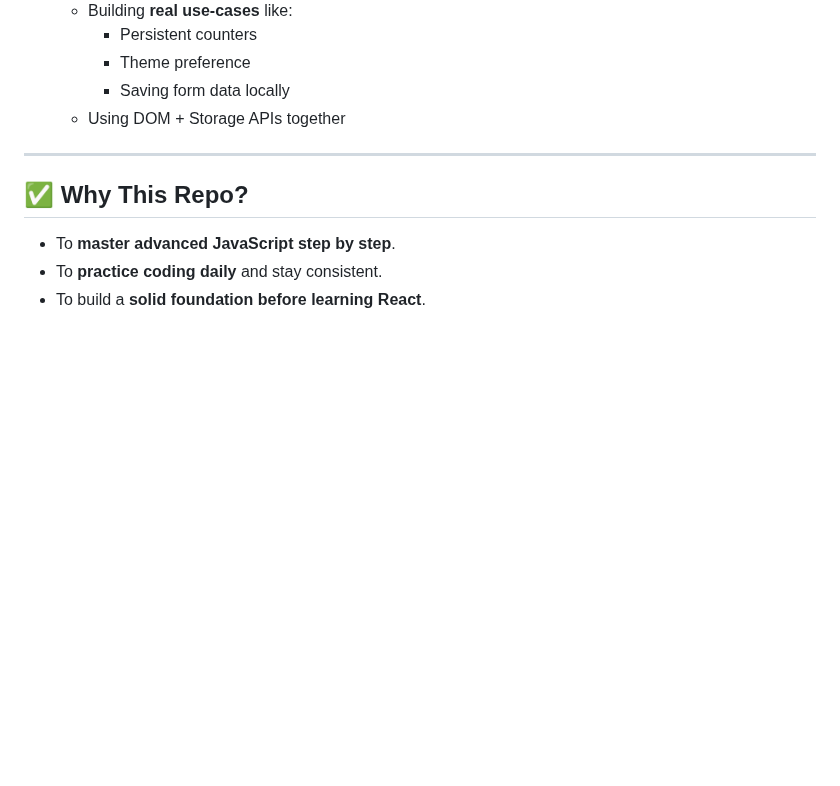
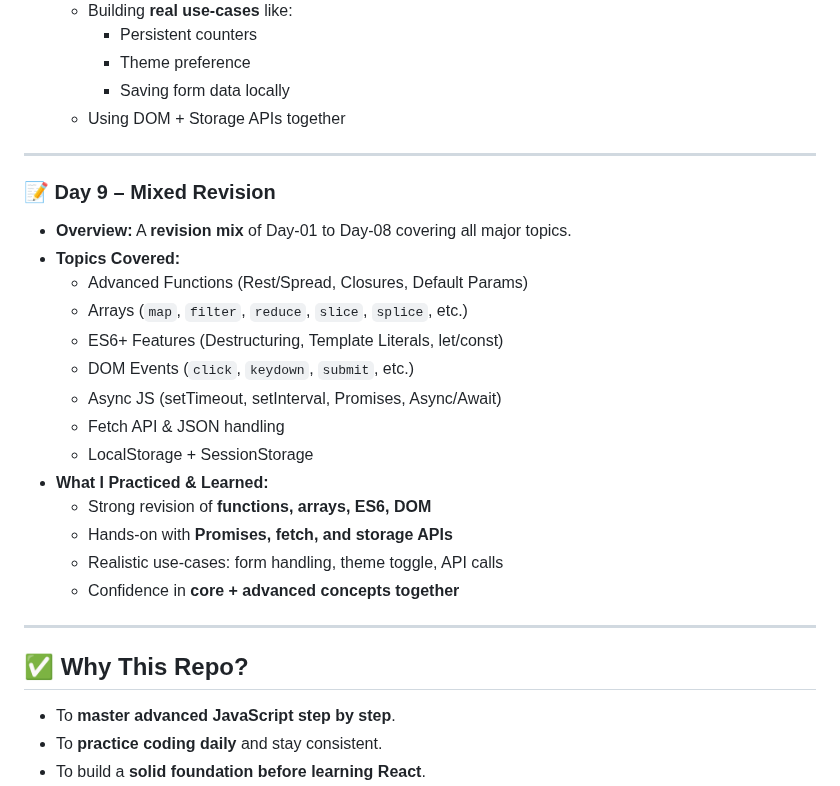
Before and after one commit to SuRu190/JavaScript-Advanced-Practice, a Markdown page: README.md, the part around the change. Drawn GitHub-style; blank space fills up the shorter version.

```diff
--- a/README.md
+++ b/README.md
@@ -137,6 +137,24 @@ Each day focuses on a **specific set of advanced JS topics** with **practice que
 
 ---
 
+### 📝 Day 9 – Mixed Revision
+- **Overview:** A **revision mix** of Day-01 to Day-08 covering all major topics.
+- **Topics Covered:**
+  - Advanced Functions (Rest/Spread, Closures, Default Params)
+  - Arrays (`map`, `filter`, `reduce`, `slice`, `splice`, etc.)
+  - ES6+ Features (Destructuring, Template Literals, let/const)
+  - DOM Events (`click`, `keydown`, `submit`, etc.)
+  - Async JS (setTimeout, setInterval, Promises, Async/Await)
+  - Fetch API & JSON handling
+  - LocalStorage + SessionStorage
+- **What I Practiced & Learned:**
+  - Strong revision of **functions, arrays, ES6, DOM**
+  - Hands-on with **Promises, fetch, and storage APIs**
+  - Realistic use-cases: form handling, theme toggle, API calls
+  - Confidence in **core + advanced concepts together**
+
+---
+
 ## ✅ Why This Repo?
 - To **master advanced JavaScript step by step**.
 - To **practice coding daily** and stay consistent.
```
